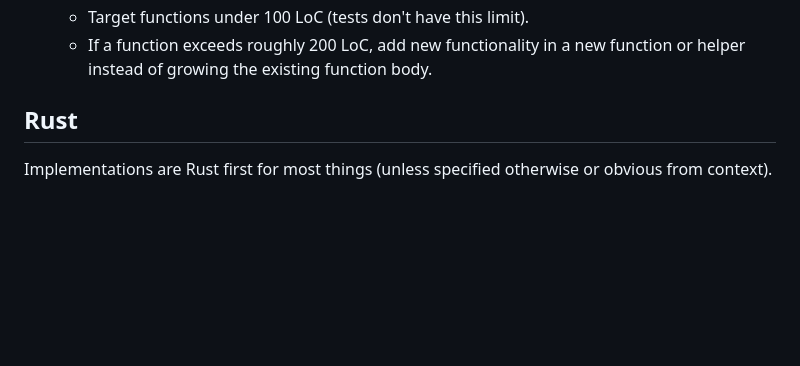
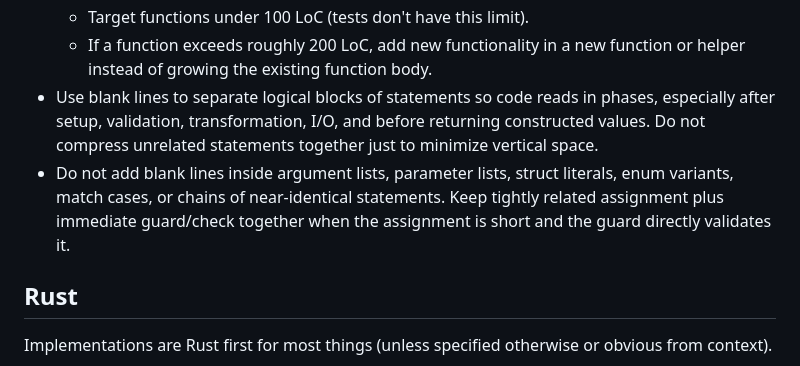
Before and after one commit to lejmer/janiform, a Markdown page: AGENTS.md, the part around the change. GitHub-like rendering; blank space fills up the shorter version.

Commit message:
Update AGENTS.md to clarify the role of blank lines

```diff
--- a/AGENTS.md
+++ b/AGENTS.md
@@ -73,6 +73,8 @@ This codebase is pre-v0.1 and has no external users.
   - Prefer adding focused helpers over growing large functions even larger.
   - Target functions under 100 LoC (tests don't have this limit).
   - If a function exceeds roughly 200 LoC, add new functionality in a new function or helper instead of growing the existing function body.
+- Use blank lines to separate logical blocks of statements so code reads in phases, especially after setup, validation, transformation, I/O, and before returning constructed values. Do not compress unrelated statements together just to minimize vertical space.
+- Do not add blank lines inside argument lists, parameter lists, struct literals, enum variants, match cases, or chains of near-identical statements. Keep tightly related assignment plus immediate guard/check together when the assignment is short and the guard directly validates it.
 
 ## Rust
 
```
